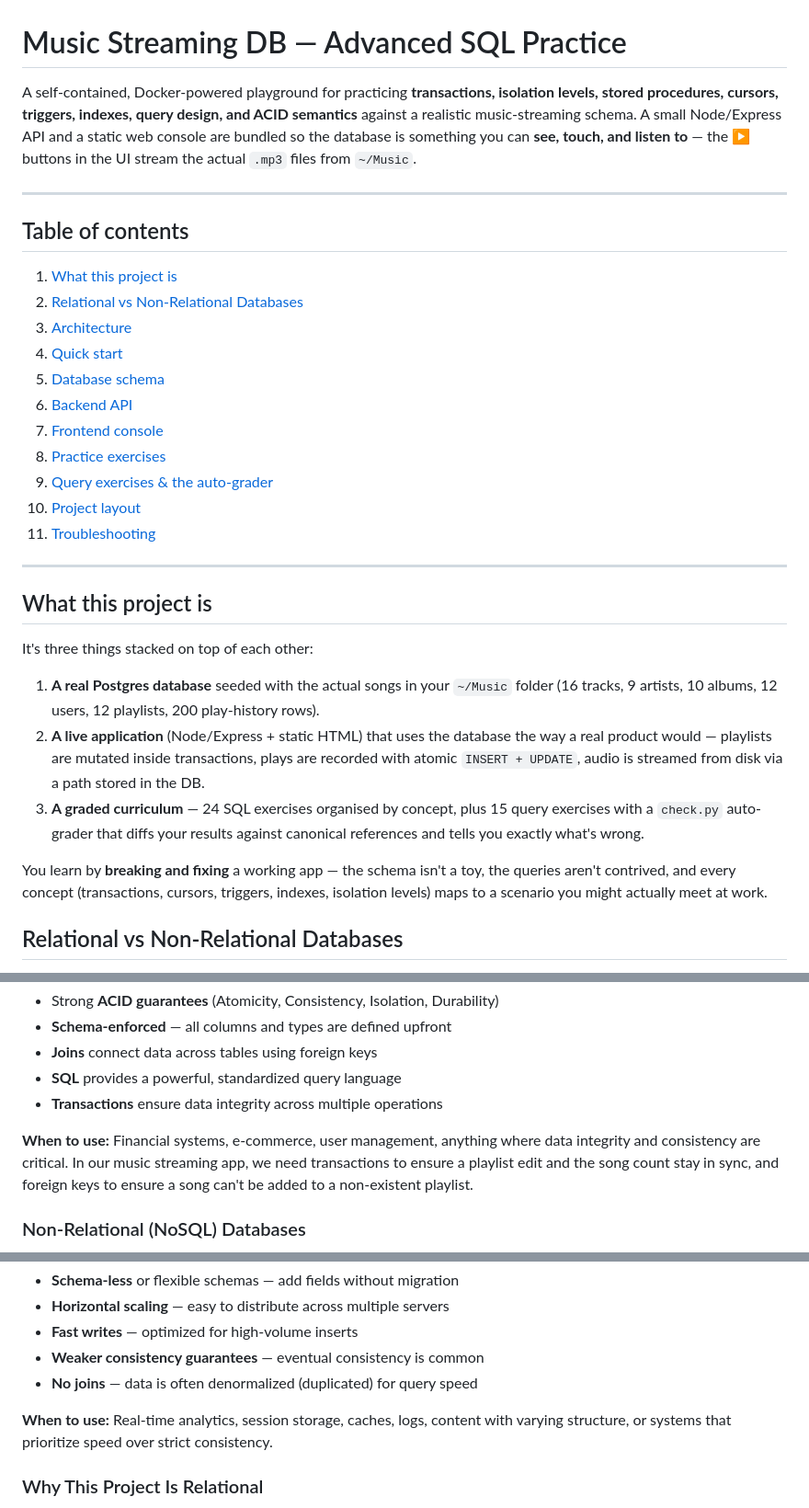
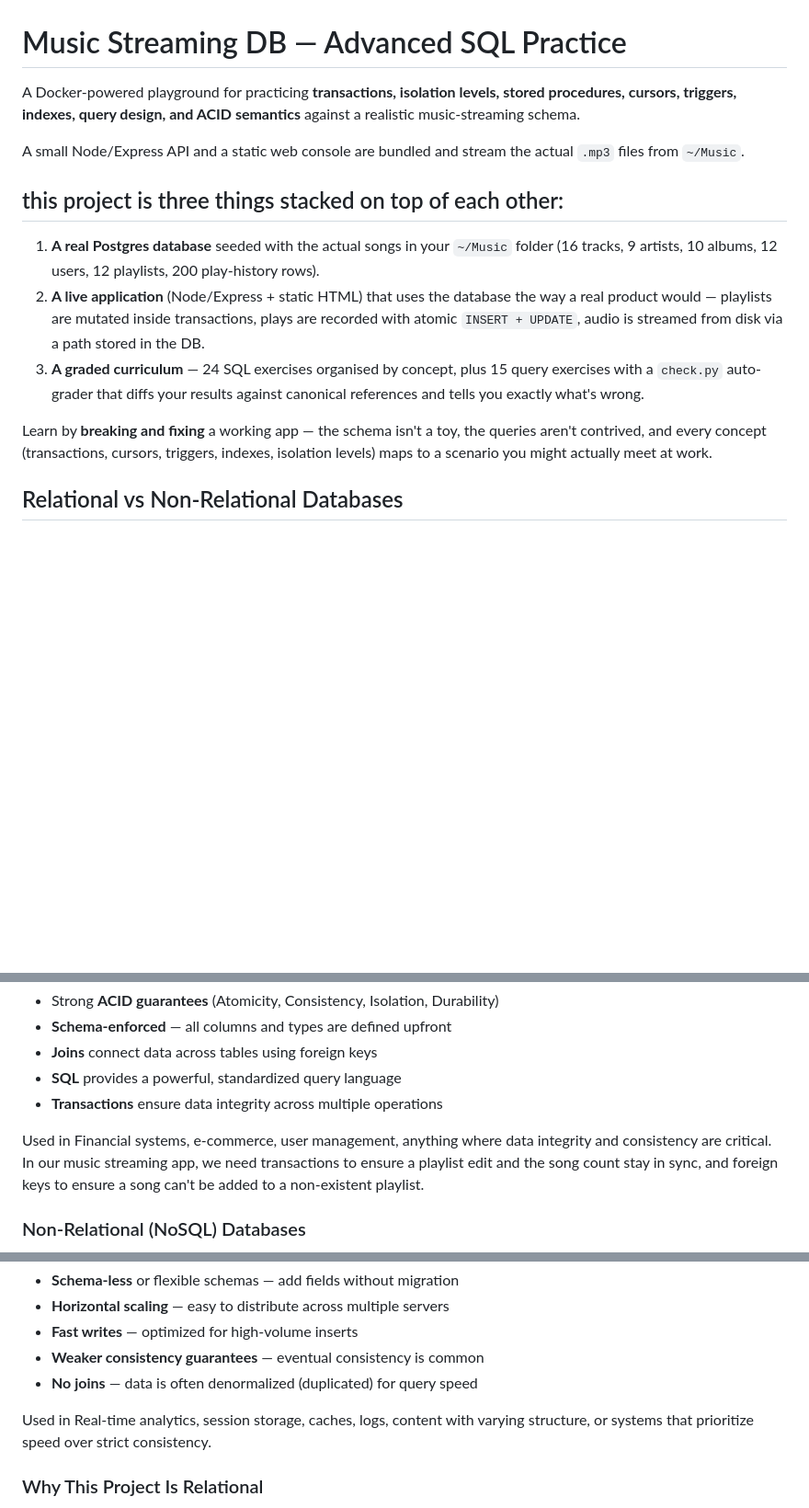
Before and after one commit to Maky189/Music-Streamer, a Markdown page: README.md, 3 parts joined by grey strips. Shown at 92% size. Drawn GitHub-style; blank space fills up the shorter version.

```diff
--- a/README.md
+++ b/README.md
@@ -1,32 +1,13 @@
 # Music Streaming DB — Advanced SQL Practice
 
-A self-contained, Docker-powered playground for practicing **transactions, isolation
+A Docker-powered playground for practicing **transactions, isolation
 levels, stored procedures, cursors, triggers, indexes, query design, and ACID semantics**
-against a realistic music-streaming schema. A small Node/Express API and a static web
-console are bundled so the database is something you can **see, touch, and listen to** —
-the ▶ buttons in the UI stream the actual `.mp3` files from `~/Music`.
+against a realistic music-streaming schema.
 
----
+A small Node/Express API and a static web
+console are bundled and stream the actual `.mp3` files from `~/Music`.
 
-## Table of contents
-
-1. [What this project is](#what-this-project-is)
-2. [Relational vs Non-Relational Databases](#relational-vs-non-relational-databases)
-3. [Architecture](#architecture)
-4. [Quick start](#quick-start)
-5. [Database schema](#database-schema)
-6. [Backend API](#backend-api)
-7. [Frontend console](#frontend-console)
-8. [Practice exercises](#practice-exercises)
-9. [Query exercises & the auto-grader](#query-exercises--the-auto-grader)
-10. [Project layout](#project-layout)
-11. [Troubleshooting](#troubleshooting)
-
----
-
-## What this project is
-
-It's three things stacked on top of each other:
+## this project is three things stacked on top of each other:
 
 1. **A real Postgres database** seeded with the actual songs in your `~/Music` folder
    (16 tracks, 9 artists, 10 albums, 12 users, 12 playlists, 200 play-history rows).
@@ -37,7 +18,7 @@ It's three things stacked on top of each other:
    exercises with a `check.py` auto-grader that diffs your results against canonical
    references and tells you exactly what's wrong.
 
-You learn by **breaking and fixing** a working app — the schema isn't a toy, the queries
+Learn by **breaking and fixing** a working app — the schema isn't a toy, the queries
 aren't contrived, and every concept (transactions, cursors, triggers, indexes, isolation
 levels) maps to a scenario you might actually meet at work.
 
@@ -64,7 +45,7 @@ A relational database organizes data into **tables** (also called relations) wit
 - **SQL** provides a powerful, standardized query language
 - **Transactions** ensure data integrity across multiple operations
 
-**When to use:** Financial systems, e-commerce, user management, anything where data integrity
+Used in Financial systems, e-commerce, user management, anything where data integrity
 and consistency are critical. In our music streaming app, we need transactions to ensure a
 playlist edit and the song count stay in sync, and foreign keys to ensure a song can't be
 added to a non-existent playlist.
@@ -85,7 +66,7 @@ Non-relational databases store data in flexible formats without a rigid schema:
 - **Weaker consistency guarantees** — eventual consistency is common
 - **No joins** — data is often denormalized (duplicated) for query speed
 
-**When to use:** Real-time analytics, session storage, caches, logs, content with varying
+Used in Real-time analytics, session storage, caches, logs, content with varying
 structure, or systems that prioritize speed over strict consistency.
 
 ### Why This Project Is Relational
```
Also changed, not shown: other parts of README.md (+1 -1 lines).
